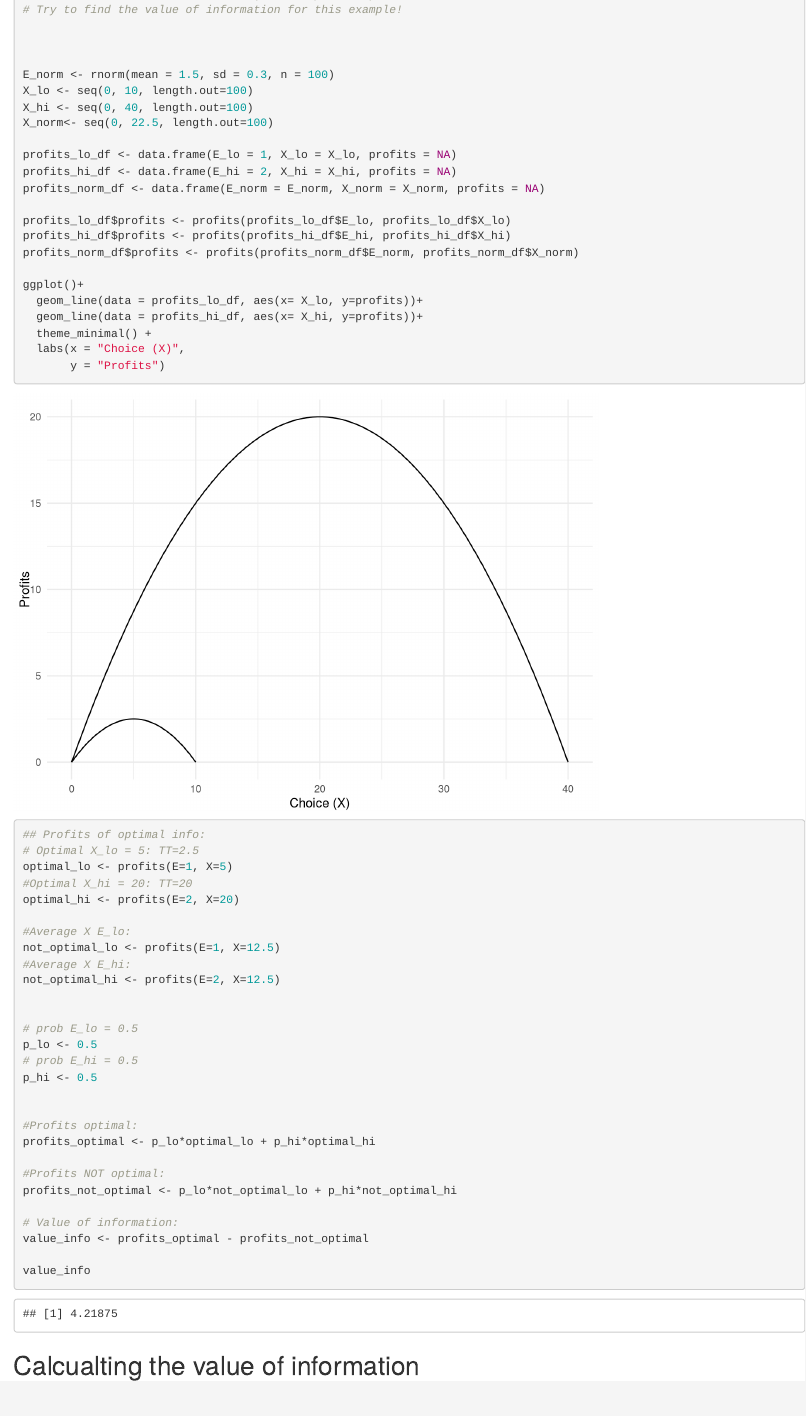
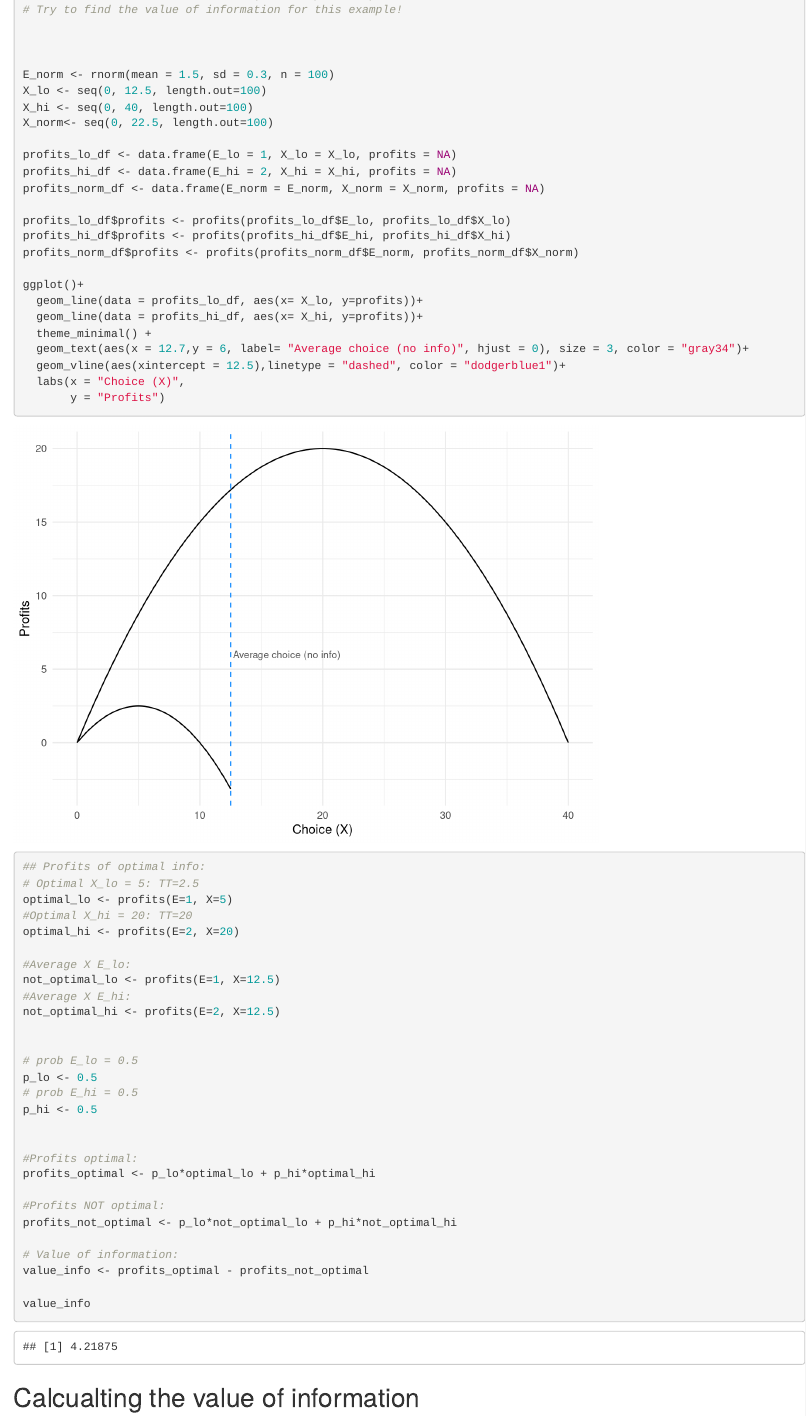
Before and after one commit to marianoviz/GP_production_model, an R Markdown document (src/shellsim_growth_model.Rmd): the page in a window 1100 px wide, from 2800 px down. Rendered offline with R 4.5, knitr and Pandoc, with nearby package versions; code that draws random numbers runs with fixed seeds of ours.

Commit message:
added value of info plot

```diff
--- a/src/shellsim_growth_model.Rmd
+++ b/src/shellsim_growth_model.Rmd
@@ -129,7 +129,7 @@ profits = function(E,X, a=1, b=0.1)
 
 
 E_norm <- rnorm(mean = 1.5, sd = 0.3, n = 100)
-X_lo <- seq(0, 10, length.out=100)
+X_lo <- seq(0, 12.5, length.out=100)
 X_hi <- seq(0, 40, length.out=100)
 X_norm<- seq(0, 22.5, length.out=100)
 
@@ -145,6 +145,8 @@ ggplot()+
   geom_line(data = profits_lo_df, aes(x= X_lo, y=profits))+
   geom_line(data = profits_hi_df, aes(x= X_hi, y=profits))+
   theme_minimal() +
+  geom_text(aes(x = 12.7,y = 6, label= "Average choice (no info)", hjust = 0), size = 3, color = "gray34")+
+  geom_vline(aes(xintercept = 12.5),linetype = "dashed", color = "dodgerblue1")+
   labs(x = "Choice (X)",
        y = "Profits")
 
```
